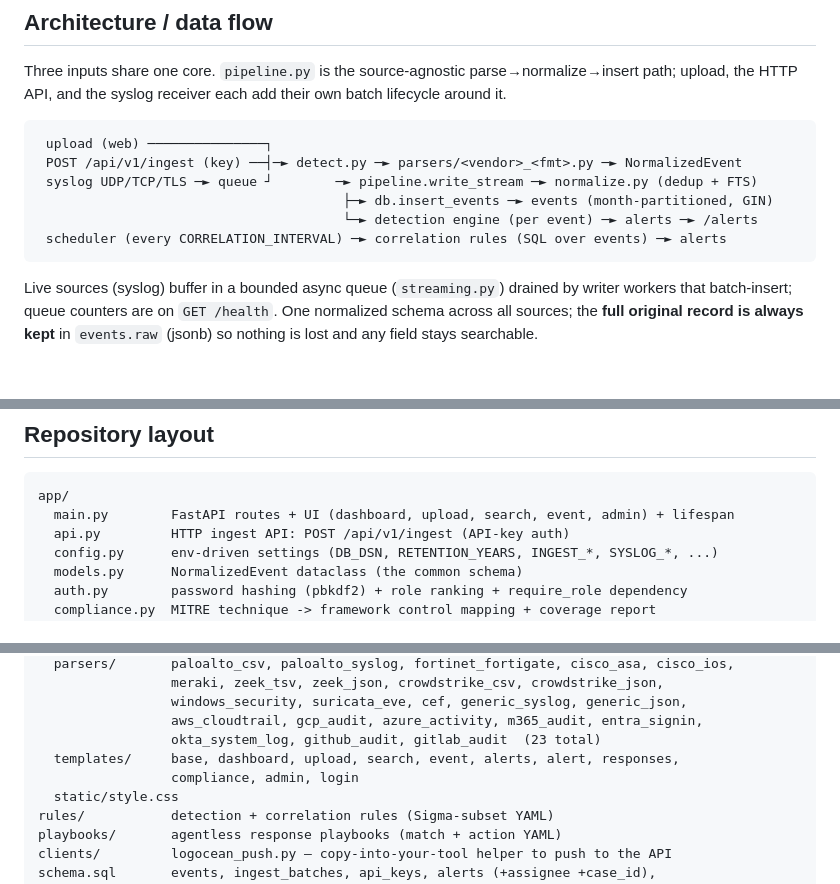
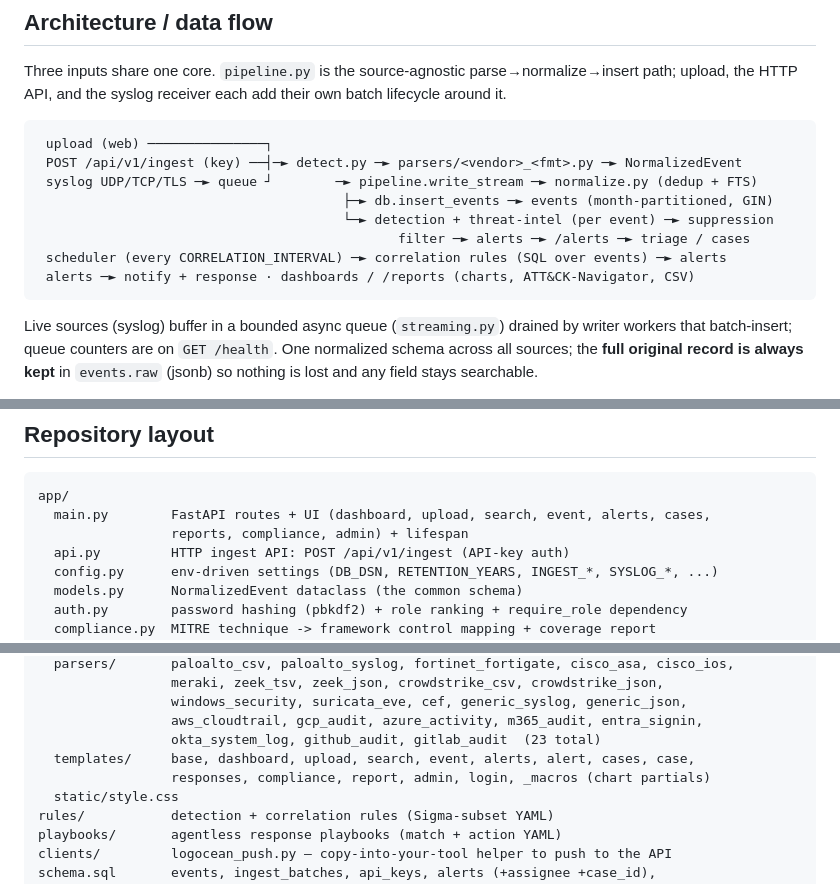
Before and after one commit to Krishcalin/SIEM-Lite, a Markdown page: CLAUDE.md, 3 parts joined by grey strips. GitHub-like rendering; blank space fills up the shorter version.

````diff
--- a/CLAUDE.md
+++ b/CLAUDE.md
@@ -44,8 +44,10 @@ add their own batch lifecycle around it.
  POST /api/v1/ingest (key) ──┤─► detect.py ─► parsers/<vendor>_<fmt>.py ─► NormalizedEvent
  syslog UDP/TCP/TLS ─► queue ┘        ─► pipeline.write_stream ─► normalize.py (dedup + FTS)
                                        ├─► db.insert_events ─► events (month-partitioned, GIN)
-                                       └─► detection engine (per event) ─► alerts ─► /alerts
+                                       └─► detection + threat-intel (per event) ─► suppression
+                                              filter ─► alerts ─► /alerts ─► triage / cases
  scheduler (every CORRELATION_INTERVAL) ─► correlation rules (SQL over events) ─► alerts
+ alerts ─► notify + response · dashboards / /reports (charts, ATT&CK-Navigator, CSV)
 ```
 
 Live sources (syslog) buffer in a bounded async queue (`streaming.py`) drained by
@@ -131,7 +133,8 @@ Navigator layer-4.5 doc scored by technique alert volume) and `GET /alerts.csv`
 
 ```
 app/
-  main.py        FastAPI routes + UI (dashboard, upload, search, event, admin) + lifespan
+  main.py        FastAPI routes + UI (dashboard, upload, search, event, alerts, cases,
+                 reports, compliance, admin) + lifespan
   api.py         HTTP ingest API: POST /api/v1/ingest (API-key auth)
   config.py      env-driven settings (DB_DSN, RETENTION_YEARS, INGEST_*, SYSLOG_*, ...)
   models.py      NormalizedEvent dataclass (the common schema)
@@ -166,8 +169,8 @@ app/
                  windows_security, suricata_eve, cef, generic_syslog, generic_json,
                  aws_cloudtrail, gcp_audit, azure_activity, m365_audit, entra_signin,
                  okta_system_log, github_audit, gitlab_audit  (23 total)
-  templates/     base, dashboard, upload, search, event, alerts, alert, responses,
-                 compliance, admin, login
+  templates/     base, dashboard, upload, search, event, alerts, alert, cases, case,
+                 responses, compliance, report, admin, login, _macros (chart partials)
   static/style.css
 rules/           detection + correlation rules (Sigma-subset YAML)
 playbooks/       agentless response playbooks (match + action YAML)
````
Also changed, not shown: README.md (+17 -12 lines).
